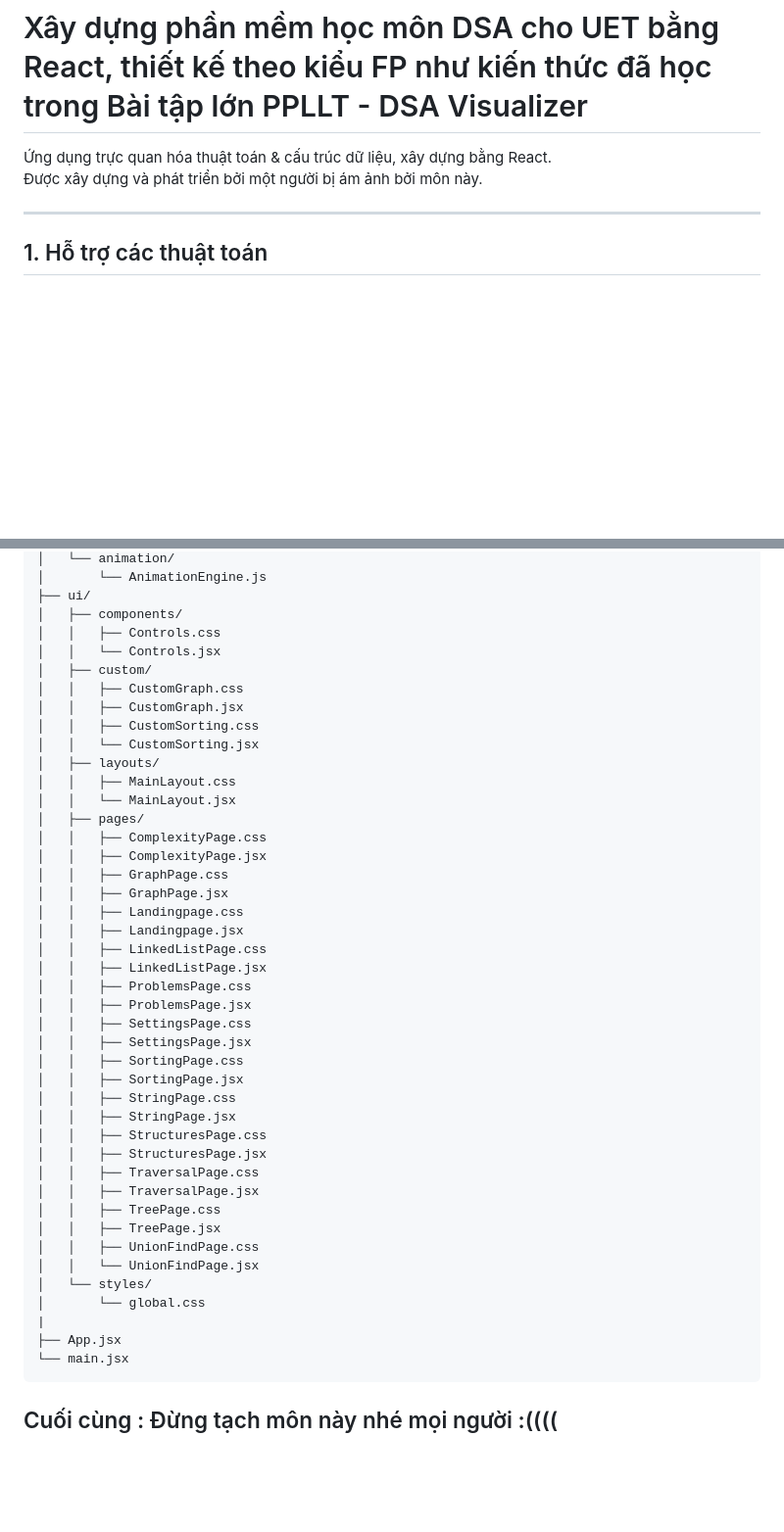
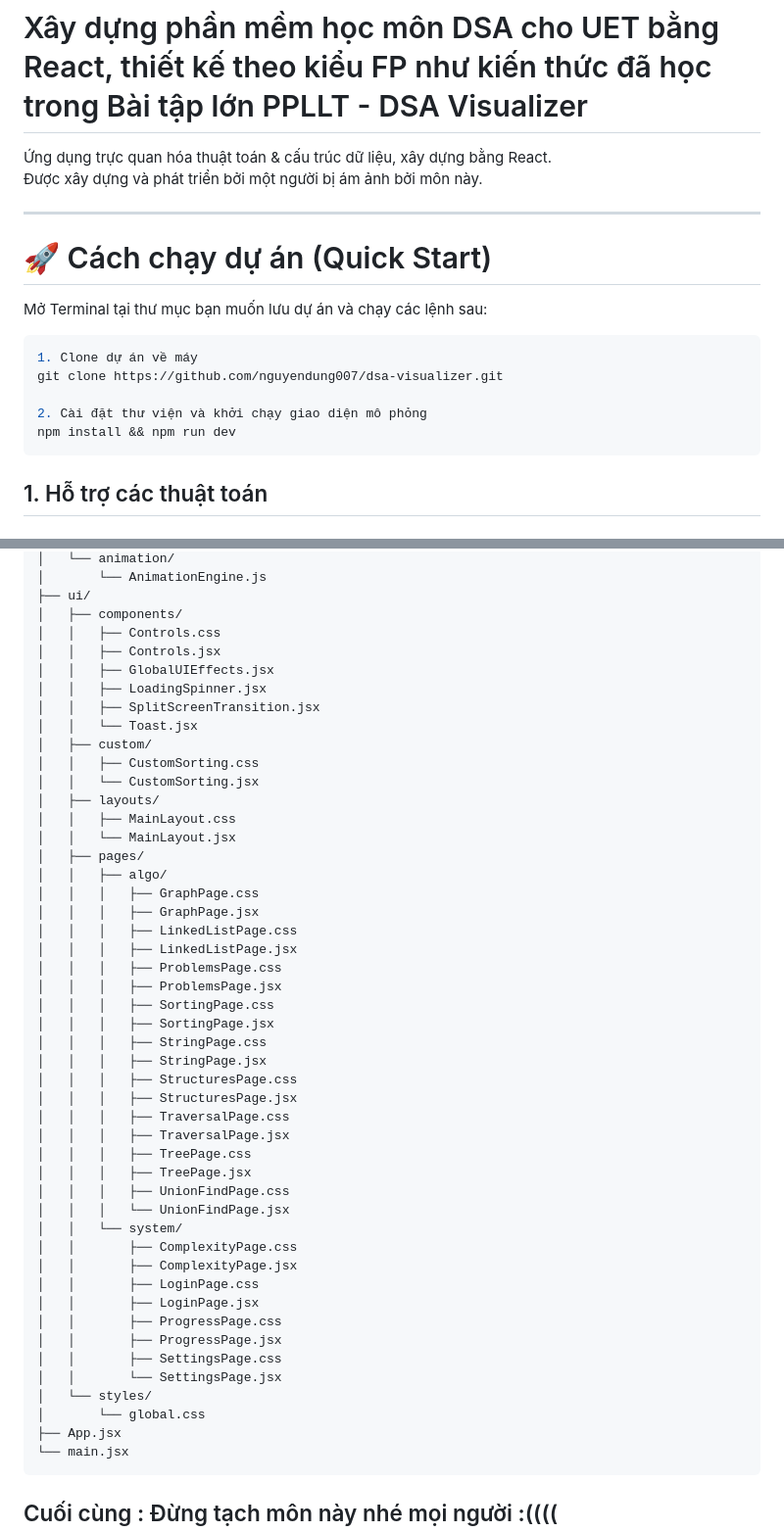
Before and after one commit to nguyendung007/dsa-visualizer, a Markdown page: README.md, 2 parts joined by grey strips. Shown at 98% size. Drawn GitHub-style; blank space fills up the shorter version.

Commit message:
update informations

````diff
--- a/README.md
+++ b/README.md
@@ -4,6 +4,18 @@
 Được xây dựng và phát triển bởi một người bị ám ảnh bởi môn này.
 
 ---
+
+# 🚀 Cách chạy dự án (Quick Start)
+
+Mở Terminal tại thư mục bạn muốn lưu dự án và chạy các lệnh sau:
+
+```bash
+1. Clone dự án về máy
+git clone https://github.com/nguyendung007/dsa-visualizer.git
+
+2. Cài đặt thư viện và khởi chạy giao diện mô phỏng
+npm install && npm run dev
+```
 
 ## 1. Hỗ trợ các thuật toán
 
@@ -140,43 +159,48 @@ src/
 ├── ui/
 │   ├── components/
 │   │   ├── Controls.css
-│   │   └── Controls.jsx
+│   │   ├── Controls.jsx
+│   │   ├── GlobalUIEffects.jsx
+│   │   ├── LoadingSpinner.jsx
+│   │   ├── SplitScreenTransition.jsx
+│   │   └── Toast.jsx
 │   ├── custom/
-│   │   ├── CustomGraph.css
-│   │   ├── CustomGraph.jsx
 │   │   ├── CustomSorting.css
 │   │   └── CustomSorting.jsx
 │   ├── layouts/
 │   │   ├── MainLayout.css
 │   │   └── MainLayout.jsx
 │   ├── pages/
-│   │   ├── ComplexityPage.css
-│   │   ├── ComplexityPage.jsx
-│   │   ├── GraphPage.css
-│   │   ├── GraphPage.jsx
-│   │   ├── Landingpage.css
-│   │   ├── Landingpage.jsx
-│   │   ├── LinkedListPage.css
-│   │   ├── LinkedListPage.jsx
-│   │   ├── ProblemsPage.css
-│   │   ├── ProblemsPage.jsx
-│   │   ├── SettingsPage.css
-│   │   ├── SettingsPage.jsx
-│   │   ├── SortingPage.css
-│   │   ├── SortingPage.jsx
-│   │   ├── StringPage.css
-│   │   ├── StringPage.jsx
-│   │   ├── StructuresPage.css
-│   │   ├── StructuresPage.jsx
-│   │   ├── TraversalPage.css
-│   │   ├── TraversalPage.jsx
-│   │   ├── TreePage.css
-│   │   ├── TreePage.jsx
-│   │   ├── UnionFindPage.css
-│   │   └── UnionFindPage.jsx
+│   │   ├── algo/
+│   │   │   ├── GraphPage.css
+│   │   │   ├── GraphPage.jsx
+│   │   │   ├── LinkedListPage.css
+│   │   │   ├── LinkedListPage.jsx
+│   │   │   ├── ProblemsPage.css
+│   │   │   ├── ProblemsPage.jsx
+│   │   │   ├── SortingPage.css
+│   │   │   ├── SortingPage.jsx
+│   │   │   ├── StringPage.css
+│   │   │   ├── StringPage.jsx
+│   │   │   ├── StructuresPage.css
+│   │   │   ├── StructuresPage.jsx
+│   │   │   ├── TraversalPage.css
+│   │   │   ├── TraversalPage.jsx
+│   │   │   ├── TreePage.css
+│   │   │   ├── TreePage.jsx
+│   │   │   ├── UnionFindPage.css
+│   │   │   └── UnionFindPage.jsx
+│   │   └── system/
+│   │       ├── ComplexityPage.css
+│   │       ├── ComplexityPage.jsx
+│   │       ├── LoginPage.css
+│   │       ├── LoginPage.jsx
+│   │       ├── ProgressPage.css
+│   │       ├── ProgressPage.jsx
+│   │       ├── SettingsPage.css
+│   │       └── SettingsPage.jsx
 │   └── styles/
 │       └── global.css
-|
 ├── App.jsx
 └── main.jsx
 ```
````
Also changed, not shown: other parts of README.md (+7 -0 lines).
